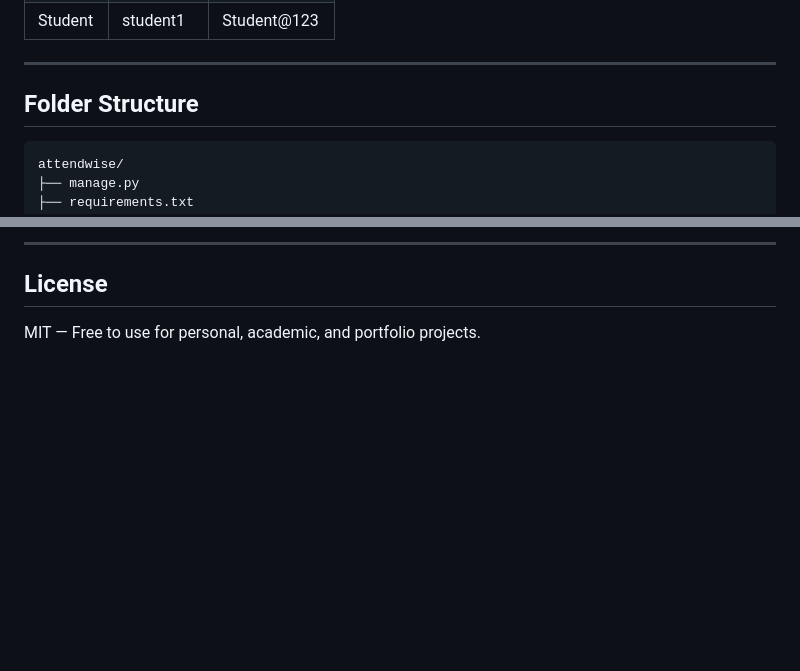
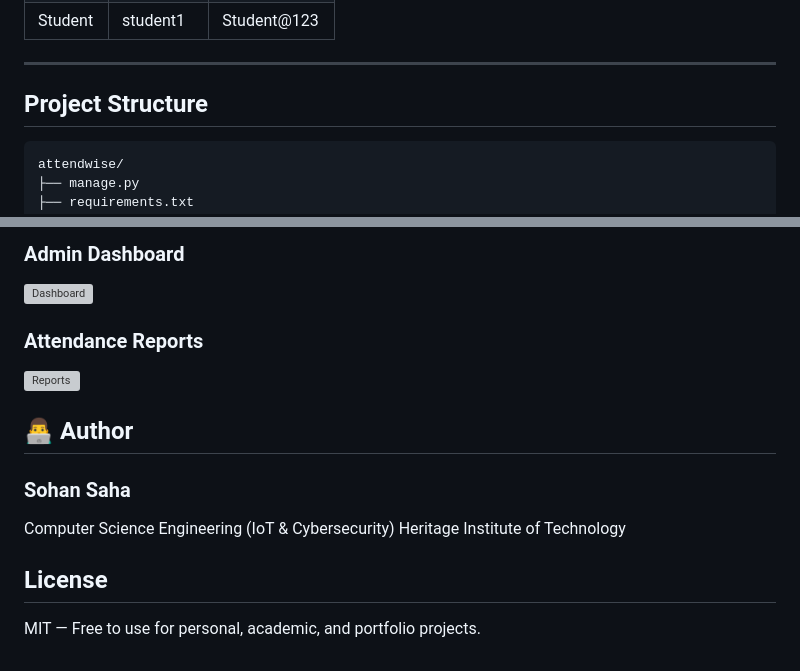
Before and after one commit to SohanEBP/Attendwise---Smart-Attendance-Platform-, a Markdown page: README.md, 2 parts joined by grey strips. Rendered like a GitHub page; blank space fills up the shorter version; grey boxes are pictures that could not be loaded.

Commit message:
Revise README with project structure and screenshots
Updated README to reflect project structure and added screenshots.

````diff
--- a/README.md
+++ b/README.md
@@ -104,7 +104,7 @@ Open your browser at: **http://127.0.0.1:8000**
 
 ---
 
-## Folder Structure
+## Project Structure
 
 ```
 attendwise/
@@ -182,5 +183,16 @@ _(Add screenshots of the dashboard, mark-attendance page, and reports page here)
 
----
+### Admin Dashboard
+![Dashboard](screenshots/dashboard.png)
+
+### Attendance Reports
+![Reports](screenshots/reports.png)
+
+## 👨‍💻 Author
+
+### Sohan Saha
+Computer Science Engineering (IoT & Cybersecurity)
+Heritage Institute of Technology
+
 
 ## License
 
````
Also changed, not shown: other parts of README.md (+2 -1 lines).
